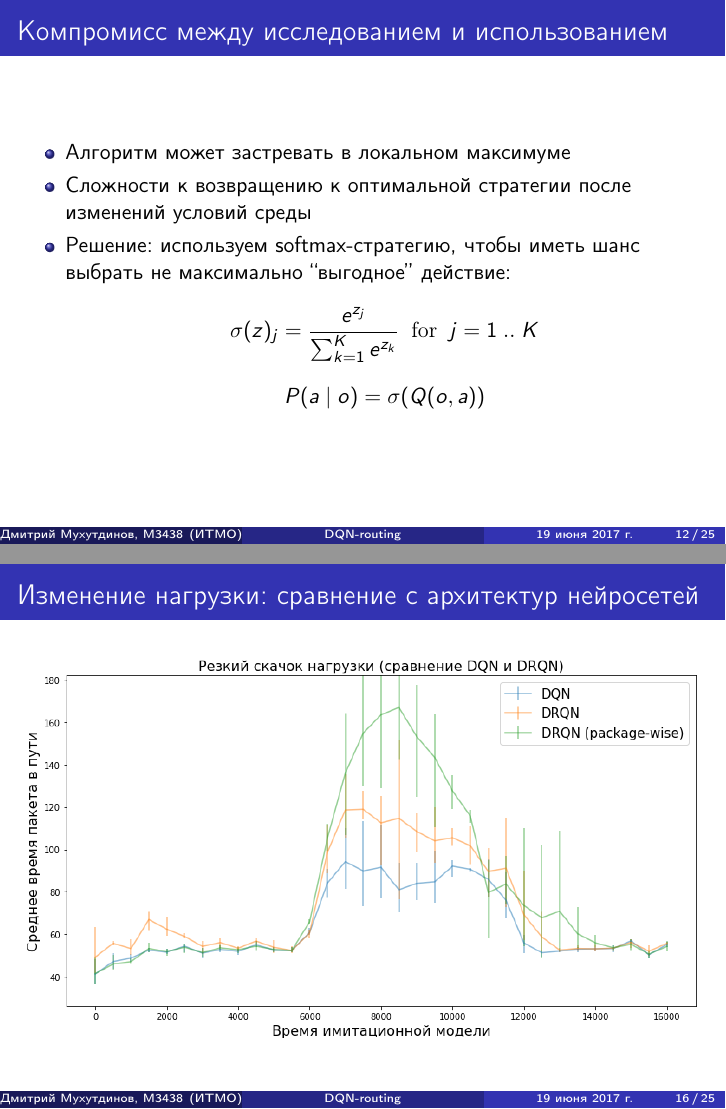
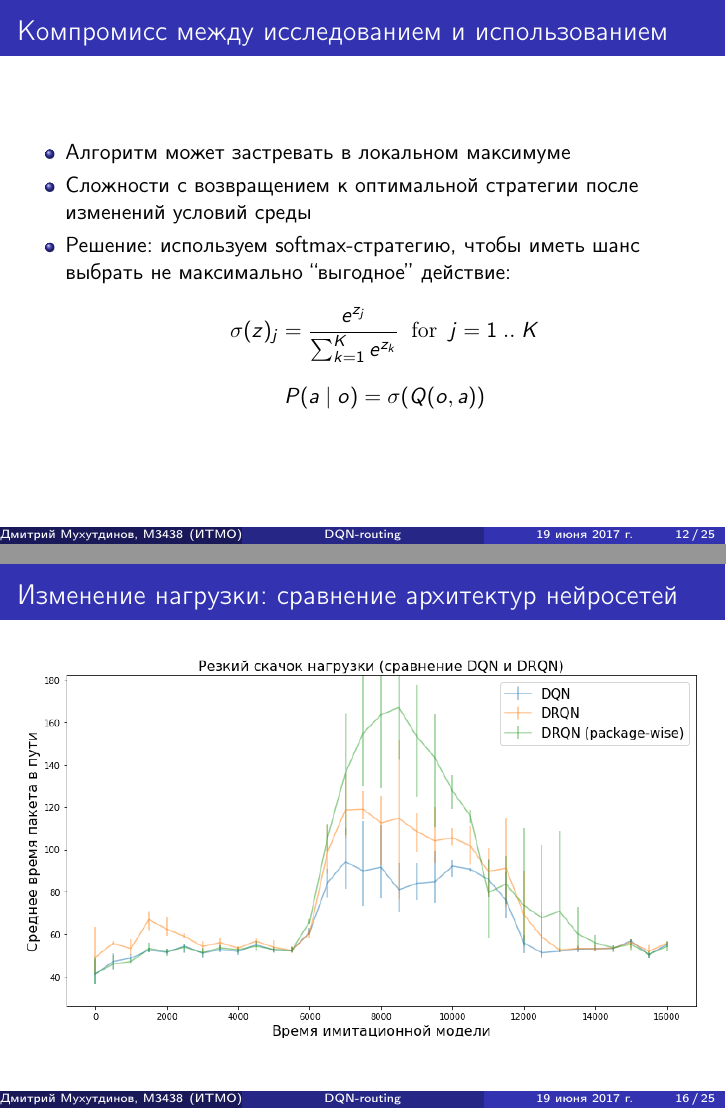
Before and after one commit to flyingleafe/itmo-ctd-thesis, LaTeX slides (presentation.tex): pages 12 and 16 of 36, joined at a grey line. Compiled offline with pdfLaTeX.

Commit message:
presentation fixes (last update for sure)

```diff
--- a/presentation.tex
+++ b/presentation.tex
@@ -322,7 +322,7 @@
   \frametitle{Компромисс между исследованием и использованием}
   \begin{itemize}
   \item Алгоритм может застревать в локальном максимуме
-  \item Сложности к возвращению к оптимальной стратегии после изменений условий среды
+  \item Сложности с возвращением к оптимальной стратегии после изменений условий среды
   \item Решение: используем softmax-стратегию, чтобы иметь шанс выбрать не максимально ``выгодное'' действие:
     \[
     \sigma(z)_j = \frac{e^{z_j}}{\sum_{k=1}^K {e^{z_k}}} \; \; \mathrm{for} \; \; j
@@ -373,7 +373,7 @@
 %------------------------------------------------------
 
 \begin{frame}
-  \frametitle{Изменение нагрузки: сравнение c архитектур нейросетей}
+  \frametitle{Изменение нагрузки: сравнение архитектур нейросетей}
   \includegraphics[width=\textwidth]{experiment-rnn-comparison}
 \end{frame}
 
```
Also changed, not shown: presentation.pdf.
